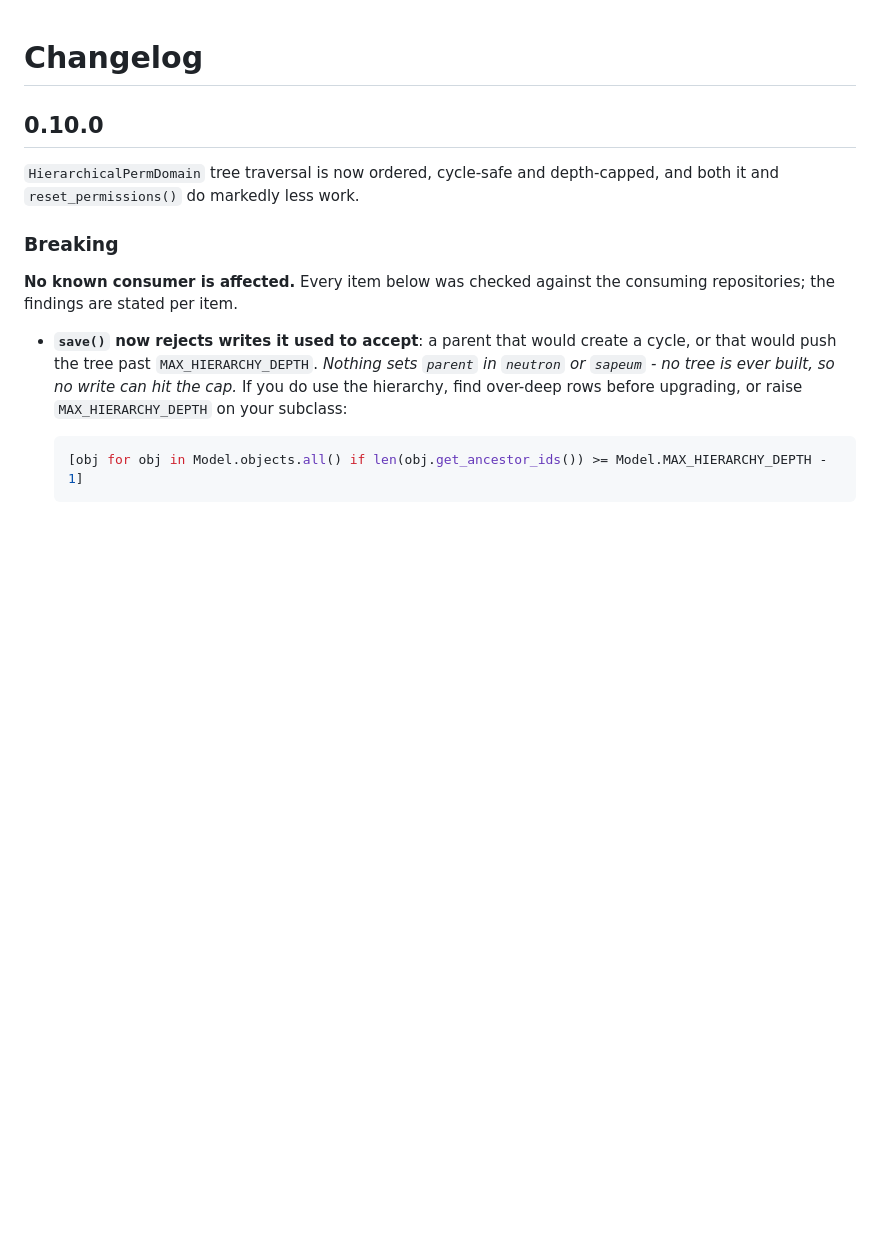
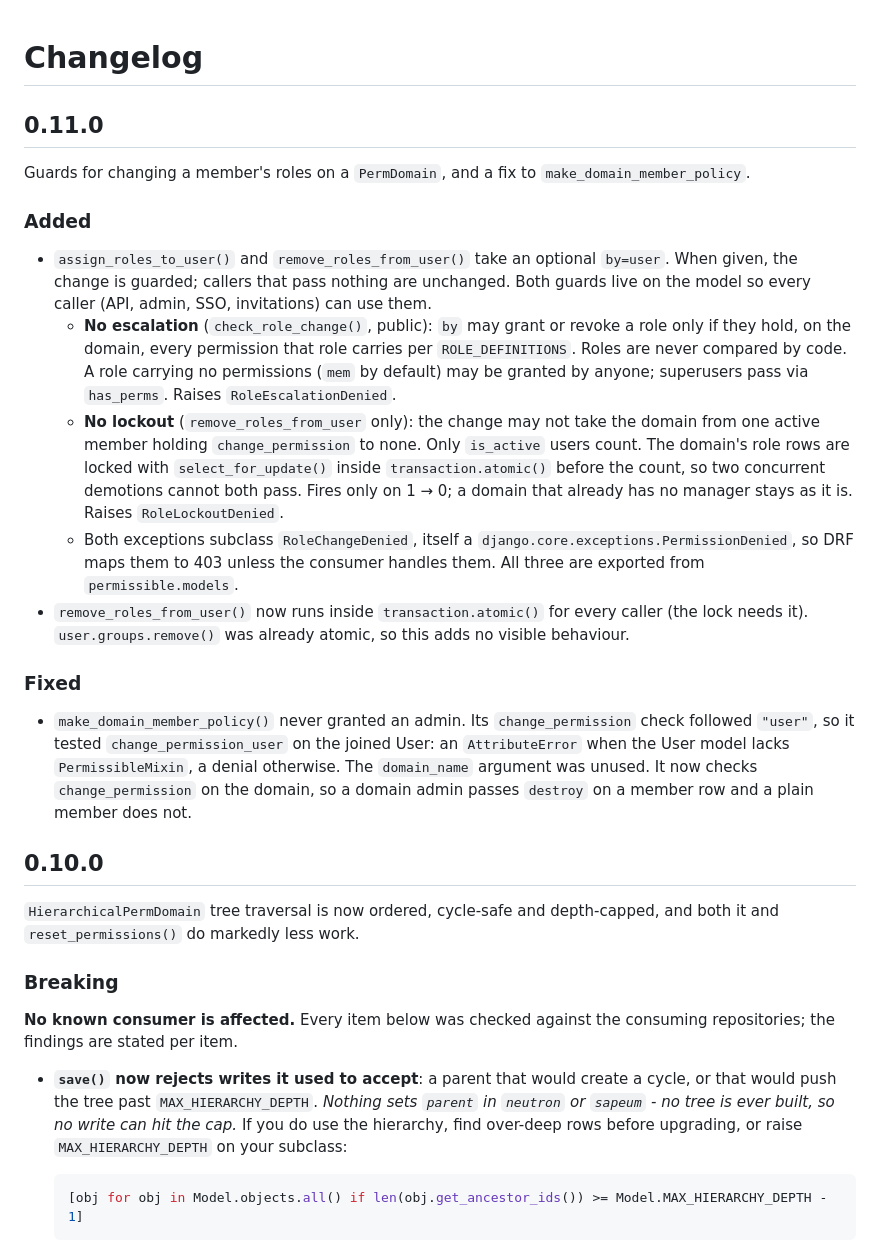
Before and after one commit to gaussian/permissible, a Markdown page: CHANGELOG.md, the part around the change. Drawn GitHub-style; blank space fills up the shorter version.

Commit message:
docs(changelog): 0.11.0 - role-change guards and the member policy fix
Co-Authored-By: Claude Opus 5 (1M context) <noreply@anthropic.com>
Claude-Session: https://claude.ai/code/session_014co9hB5EAP5bU3QctVguZj

```diff
--- a/CHANGELOG.md
+++ b/CHANGELOG.md
@@ -1,4 +1,42 @@
 # Changelog
+
+## 0.11.0
+
+Guards for changing a member's roles on a `PermDomain`, and a fix to
+`make_domain_member_policy`.
+
+### Added
+
+- `assign_roles_to_user()` and `remove_roles_from_user()` take an optional
+  `by=user`. When given, the change is guarded; callers that pass nothing are
+  unchanged. Both guards live on the model so every caller (API, admin, SSO,
+  invitations) can use them.
+  - **No escalation** (`check_role_change()`, public): `by` may grant or revoke
+    a role only if they hold, on the domain, every permission that role carries
+    per `ROLE_DEFINITIONS`. Roles are never compared by code. A role carrying no
+    permissions (`mem` by default) may be granted by anyone; superusers pass via
+    `has_perms`. Raises `RoleEscalationDenied`.
+  - **No lockout** (`remove_roles_from_user` only): the change may not take the
+    domain from one active member holding `change_permission` to none. Only
+    `is_active` users count. The domain's role rows are locked with
+    `select_for_update()` inside `transaction.atomic()` before the count, so two
+    concurrent demotions cannot both pass. Fires only on 1 → 0; a domain that
+    already has no manager stays as it is. Raises `RoleLockoutDenied`.
+  - Both exceptions subclass `RoleChangeDenied`, itself a
+    `django.core.exceptions.PermissionDenied`, so DRF maps them to 403 unless
+    the consumer handles them. All three are exported from `permissible.models`.
+- `remove_roles_from_user()` now runs inside `transaction.atomic()` for every
+  caller (the lock needs it). `user.groups.remove()` was already atomic, so this
+  adds no visible behaviour.
+
+### Fixed
+
+- `make_domain_member_policy()` never granted an admin. Its `change_permission`
+  check followed `"user"`, so it tested `change_permission_user` on the joined
+  User: an `AttributeError` when the User model lacks `PermissibleMixin`, a
+  denial otherwise. The `domain_name` argument was unused. It now checks
+  `change_permission` on the domain, so a domain admin passes `destroy` on a
+  member row and a plain member does not.
 
 ## 0.10.0
 
```
